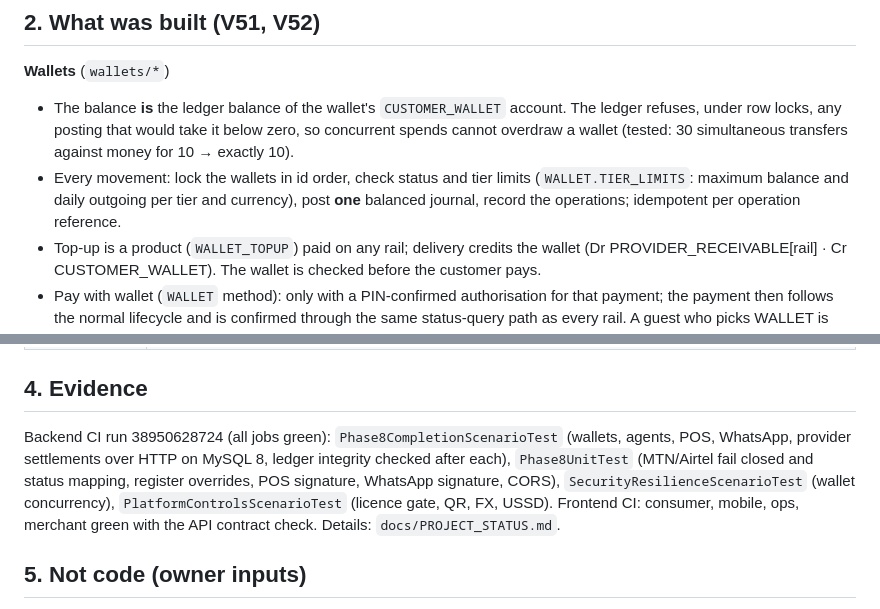
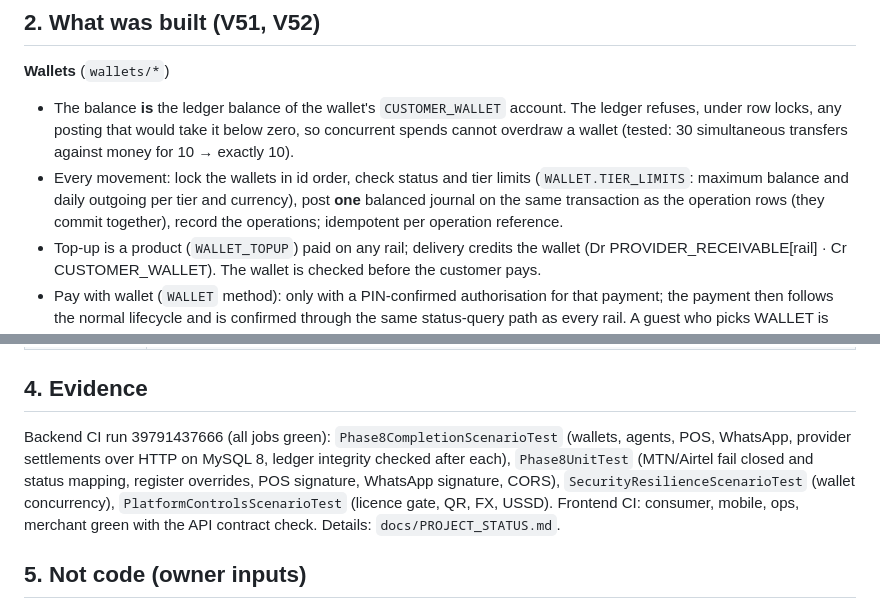
Before and after one commit to bdube1/payport, a Markdown page: docs/phase8/PHASE8_REPORT.md, 2 parts joined by grey strips. GitHub-like rendering.

```diff
--- a/docs/phase8/PHASE8_REPORT.md
+++ b/docs/phase8/PHASE8_REPORT.md
@@ -29,7 +29,7 @@ portal, configures credentials, and switches each line on after internal checks.
 
 **Wallets** (`wallets/*`)
 - The balance **is** the ledger balance of the wallet's `CUSTOMER_WALLET` account. The ledger refuses, under row locks, any posting that would take it below zero, so concurrent spends cannot overdraw a wallet (tested: 30 simultaneous transfers against money for 10 → exactly 10).
-- Every movement: lock the wallets in id order, check status and tier limits (`WALLET.TIER_LIMITS`: maximum balance and daily outgoing per tier and currency), post **one** balanced journal, record the operations; idempotent per operation reference.
+- Every movement: lock the wallets in id order, check status and tier limits (`WALLET.TIER_LIMITS`: maximum balance and daily outgoing per tier and currency), post **one** balanced journal on the same transaction as the operation rows (they commit together), record the operations; idempotent per operation reference.
 - Top-up is a product (`WALLET_TOPUP`) paid on any rail; delivery credits the wallet (Dr PROVIDER_RECEIVABLE[rail] · Cr CUSTOMER_WALLET). The wallet is checked before the customer pays.
 - Pay with wallet (`WALLET` method): only with a PIN-confirmed authorisation for that payment; the payment then follows the normal lifecycle and is confirmed through the same status-query path as every rail. A guest who picks WALLET is refused with nothing taken. Also pays a merchant's hosted checkout.
 - Transfers by phone or wallet number (PIN, idempotent `clientRef`); conversions between a holder's own wallets at an approved rate (quote with expiry, one journal through `FX_CLEARING`, executed once); refunds of wallet payments back to the wallet (finance, closes the payment REFUNDED).
@@ -68,7 +68,7 @@ portal, configures credentials, and switches each line on after internal checks.
 
 ## 4. Evidence
 
-Backend CI run 38950628724 (all jobs green): `Phase8CompletionScenarioTest` (wallets, agents, POS, WhatsApp, provider settlements over HTTP on MySQL 8, ledger integrity checked after each), `Phase8UnitTest` (MTN/Airtel fail closed and status mapping, register overrides, POS signature, WhatsApp signature, CORS), `SecurityResilienceScenarioTest` (wallet concurrency), `PlatformControlsScenarioTest` (licence gate, QR, FX, USSD). Frontend CI: consumer, mobile, ops, merchant green with the API contract check. Details: `docs/PROJECT_STATUS.md`.
+Backend CI run 39791437666 (all jobs green): `Phase8CompletionScenarioTest` (wallets, agents, POS, WhatsApp, provider settlements over HTTP on MySQL 8, ledger integrity checked after each), `Phase8UnitTest` (MTN/Airtel fail closed and status mapping, register overrides, POS signature, WhatsApp signature, CORS), `SecurityResilienceScenarioTest` (wallet concurrency), `PlatformControlsScenarioTest` (licence gate, QR, FX, USSD). Frontend CI: consumer, mobile, ops, merchant green with the API contract check. Details: `docs/PROJECT_STATUS.md`.
 
 ## 5. Not code (owner inputs)
 
```
Also changed, not shown: docs/PROJECT_STATUS.md (+7 -2 lines), docs/phase9/PHASE9_REPORT.md (+9 -3 lines).
